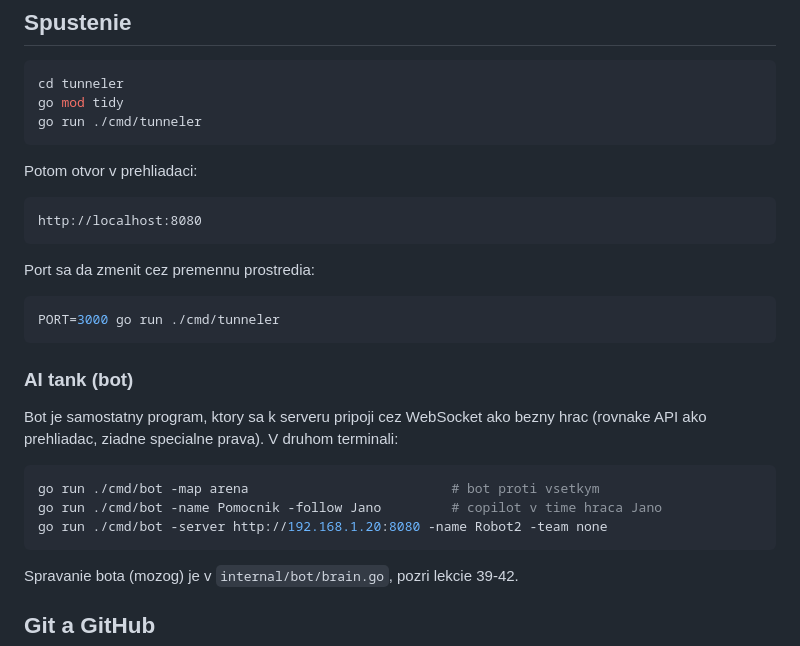
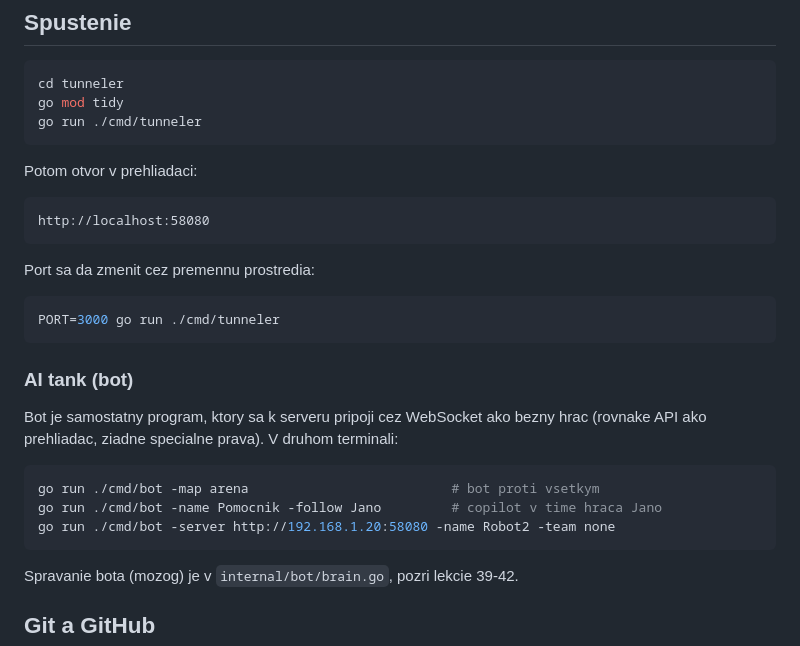
Before and after one commit to jkralik/teaching, a Markdown page: tunneler/README.md, the part around the change. GitHub-like rendering.

````diff
--- a/tunneler/README.md
+++ b/tunneler/README.md
@@ -23,7 +23,7 @@ go run ./cmd/tunneler
 Potom otvor v prehliadaci:
 
 ```text
-http://localhost:8080
+http://localhost:58080
 ```
 
 Port sa da zmenit cez premennu prostredia:
@@ -39,7 +39,7 @@ Bot je samostatny program, ktory sa k serveru pripoji cez WebSocket ako bezny hr
 ```bash
 go run ./cmd/bot -map arena                          # bot proti vsetkym
 go run ./cmd/bot -name Pomocnik -follow Jano         # copilot v time hraca Jano
-go run ./cmd/bot -server http://192.168.1.20:8080 -name Robot2 -team none
+go run ./cmd/bot -server http://192.168.1.20:58080 -name Robot2 -team none
 ```
 
 Spravanie bota (mozog) je v `internal/bot/brain.go`, pozri lekcie 39-42.
````
